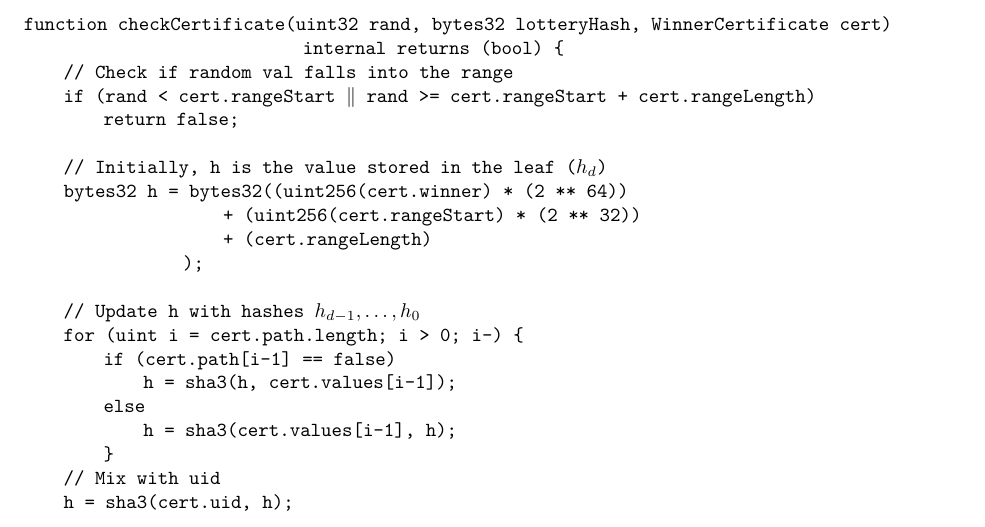
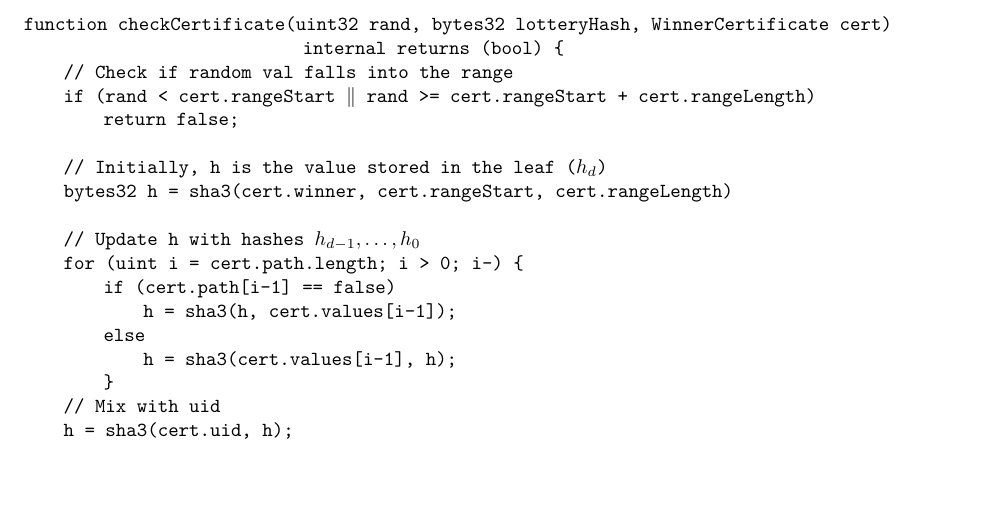
Before and after one commit to golemfactory/golem-micropayments-whitepaper, a LaTeX paper (main.tex): part of page 21 of 24, cut so that both start at the same text, the shorter picture padded with empty space. Compiled offline with pdfLaTeX.

Commit message:
sha3 w przykladowym kodzie kontraktu

```diff
--- a/main.tex
+++ b/main.tex
@@ -1348,10 +1348,7 @@
         \qquad\qquad\qquad\texttt{return false;}\\
         \\
         \qquad\qquad\texttt{// Initially, h is~the~value stored in~the~leaf ($h_d$)}\\
-        \qquad\qquad\texttt{bytes32 h = bytes32((uint256(cert.winner) * (2 ** 64))}\\
-        \qquad\qquad\qquad\qquad\qquad\qquad\texttt{+ (uint256(cert.rangeStart) * (2 ** 32))}\\
-        \qquad\qquad\qquad\qquad\qquad\qquad\texttt{+ (cert.rangeLength)}\\
-        \qquad\qquad\qquad\qquad\qquad\texttt{);}\\
+        \qquad\qquad\texttt{bytes32 h = sha3(cert.winner, cert.rangeStart, cert.rangeLength)}\\
         \\
         \qquad\qquad\texttt{// Update h with~hashes $h_{d-1}, \ldots, h_0$}\\
         \qquad\qquad\texttt{for (uint i = cert.path.length; i > 0; i--) \{}\\
```
